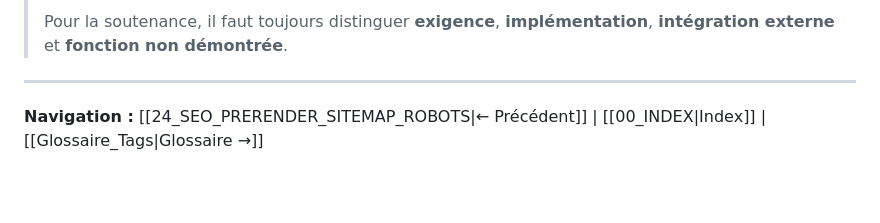
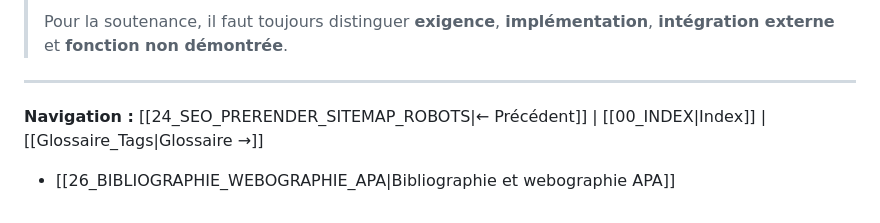
Before and after one commit to TkAbeleon/NoteAcemiqueProjetSoutenanceL3, a Markdown page: JeryMotro_Documentation/25_CAHIER_DES_CHARGES.md, the part around the change. GitHub-like rendering; blank space fills up the shorter version.

Commit message:
docs(jerymotro): link bibliography

```diff
--- a/JeryMotro_Documentation/25_CAHIER_DES_CHARGES.md
+++ b/JeryMotro_Documentation/25_CAHIER_DES_CHARGES.md
@@ -724,3 +724,5 @@ Les points suivants nécessitent une preuve indépendante avant d'être présent
 ---
 
 **Navigation :** [[24_SEO_PRERENDER_SITEMAP_ROBOTS|← Précédent]] | [[00_INDEX|Index]] | [[Glossaire_Tags|Glossaire →]]
+
+- [[26_BIBLIOGRAPHIE_WEBOGRAPHIE_APA|Bibliographie et webographie APA]]
```
